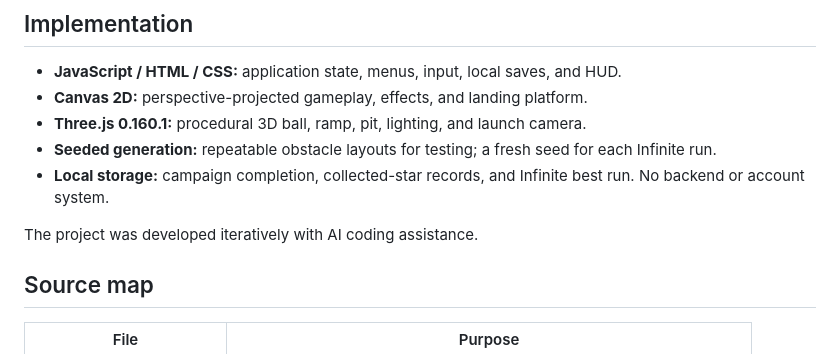
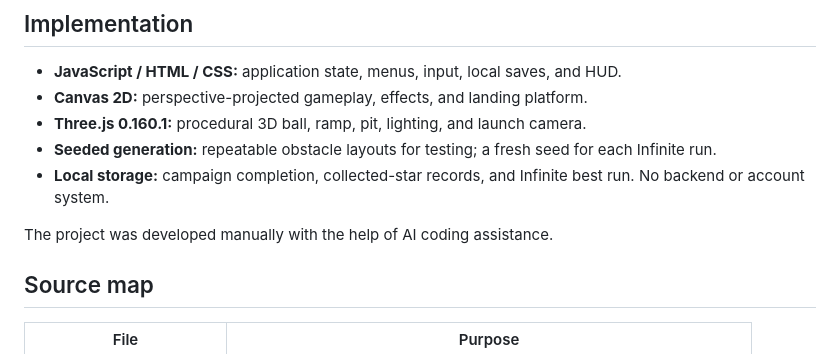
Before and after one commit to tysmcguire-cpu/Free_Fall, a Markdown page: FreeFall/README.md, the part around the change. GitHub-like rendering.

```diff
--- a/FreeFall/README.md
+++ b/FreeFall/README.md
@@ -51,7 +51,7 @@ Collect three stars to activate **God Mode** for six seconds: invincibility, 1.5
 - **Seeded generation:** repeatable obstacle layouts for testing; a fresh seed for each Infinite run.
 - **Local storage:** campaign completion, collected-star records, and Infinite best run. No backend or account system.
 
-The project was developed iteratively with AI coding assistance.
+The project was developed manually with the help of AI coding assistance.
 
 ## Source map
 
```
